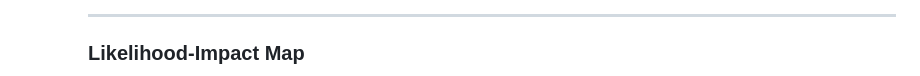
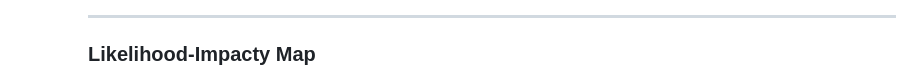
Before and after one commit to dbafromthecold/chaosengineering, a Markdown page: slides.md, the part around the change printed below. Drawn GitHub-style.

```diff
--- a/slides.md
+++ b/slides.md
@@ -121,5 +121,5 @@ What was learnt from those previous failures?<br>
 
 ---
 
-### Likelihood-Impact Map
+### Likelihood-Impacty Map
 <!-- .slide: style="text-align: left;"> -->
```
Also changed, not shown: other parts of slides.md (+1 -1 lines), images/likelihood_impact.png (deleted), images/liklihood_impact_matrix.png (added).
